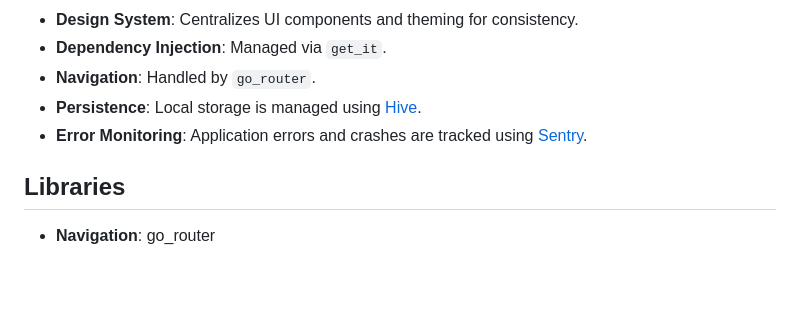
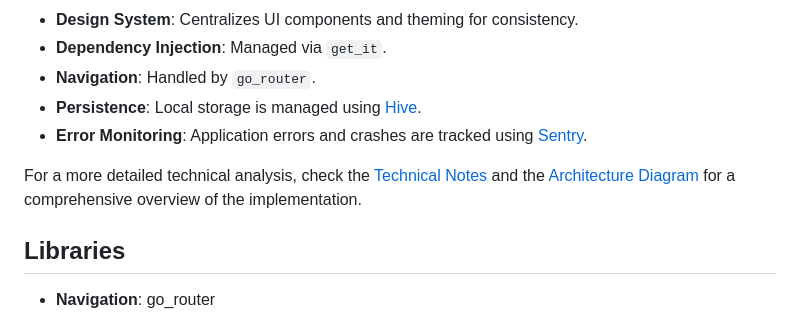
Before and after one commit to paulononaka/the_classic_movies_app_example, a Markdown page: README.md, the part around the change. Rendered like a GitHub page; blank space fills up the shorter version.

```diff
--- a/README.md
+++ b/README.md
@@ -29,6 +29,8 @@ This project follows a modular, scalable architecture:
 - **Navigation**: Handled by `go_router`.
 - **Persistence**: Local storage is managed using [Hive](https://docs.hivedb.dev/).
 - **Error Monitoring**: Application errors and crashes are tracked using [Sentry](https://sentry.io).
+
+For a more detailed technical analysis, check the [Technical Notes](docs/Technical_Notes.md) and the [Architecture Diagram](docs/diagram.png) for a comprehensive overview of the implementation.
 
 ## Libraries
 
```
Also changed, not shown: docs/Technical_Notes.md (added, +62 -0 lines), docs/diagram.png (added).
